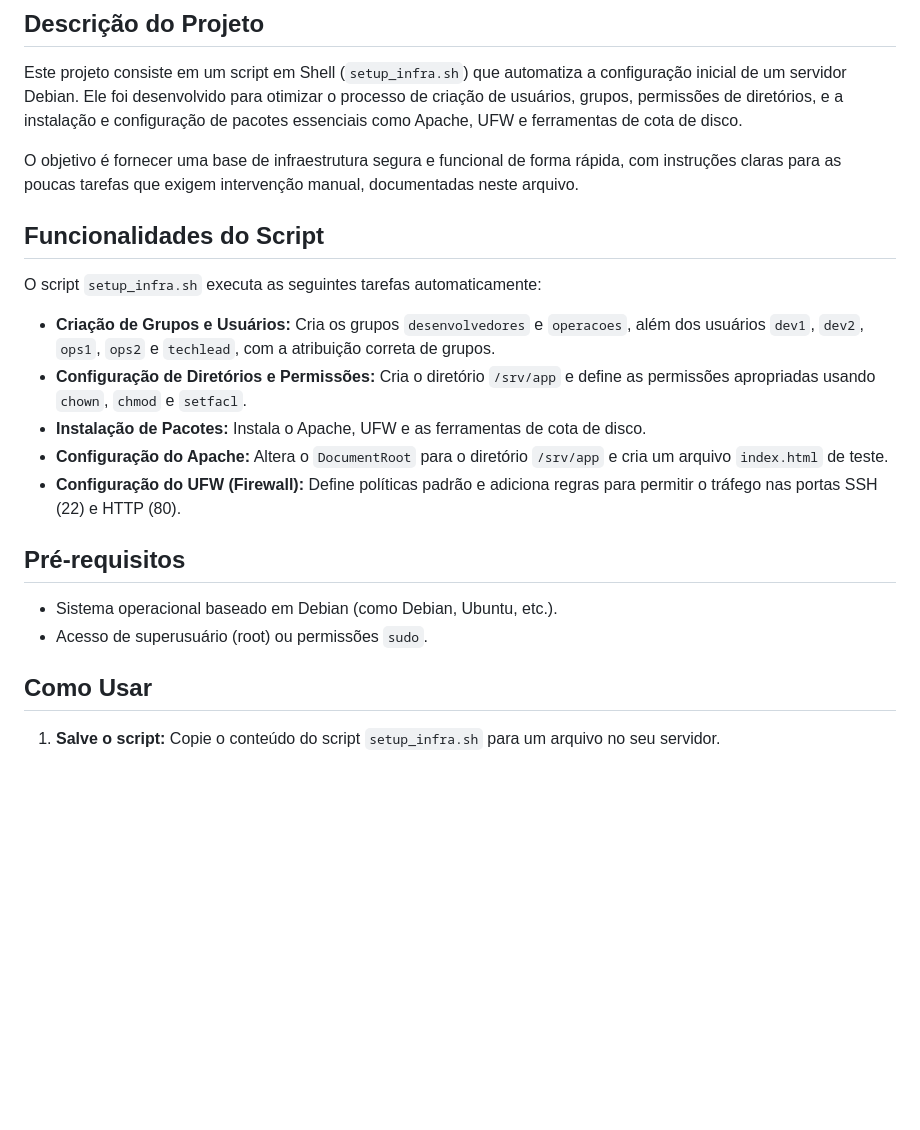
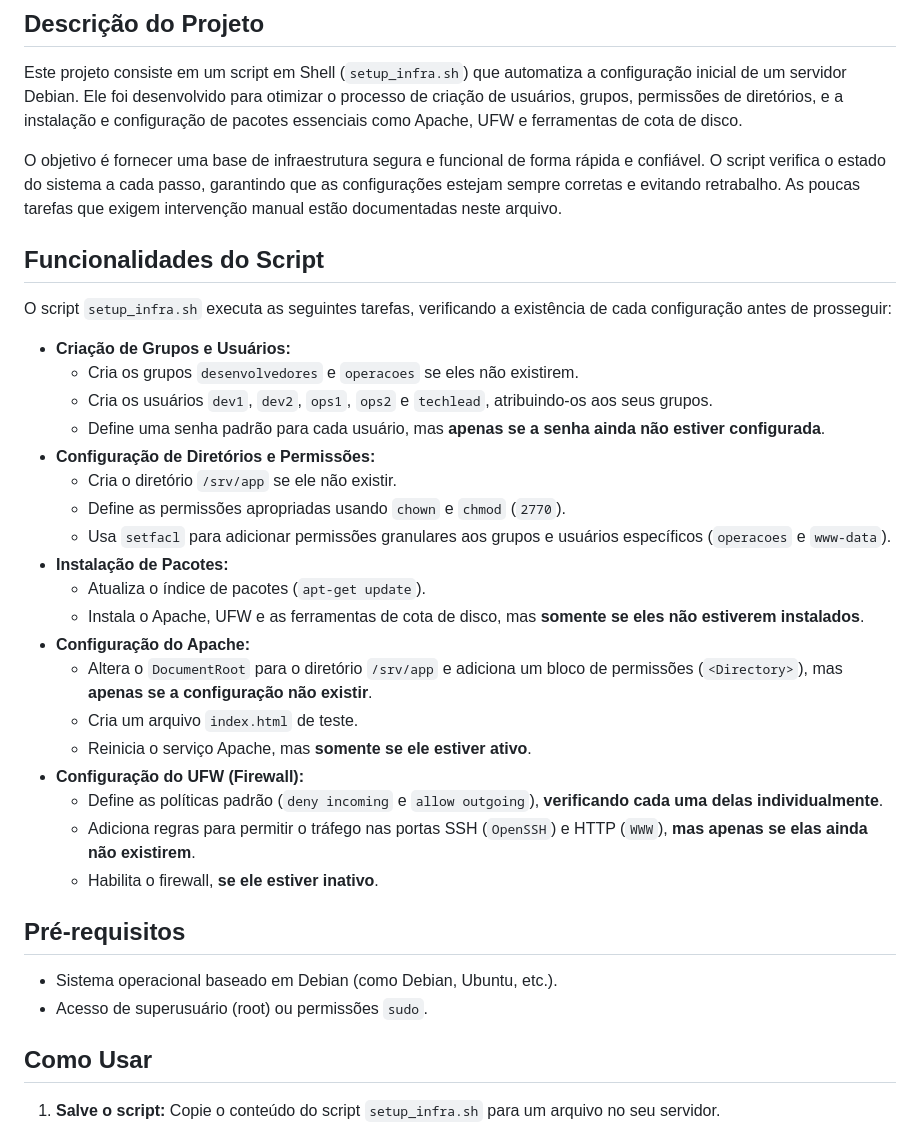
Before and after one commit to Samuel-ASMelo/automate-debian, a Markdown page: README.md, the part around the change printed below. Drawn GitHub-style; blank space fills up the shorter version.

```diff
--- a/README.md
+++ b/README.md
@@ -4,21 +4,36 @@
 
 Este projeto consiste em um script em Shell (`setup_infra.sh`) que automatiza a configuração inicial de um servidor Debian. Ele foi desenvolvido para otimizar o processo de criação de usuários, grupos, permissões de diretórios, e a instalação e configuração de pacotes essenciais como Apache, UFW e ferramentas de cota de disco.
 
-O objetivo é fornecer uma base de infraestrutura segura e funcional de forma rápida, com instruções claras para as poucas tarefas que exigem intervenção manual, documentadas neste arquivo.
+O objetivo é fornecer uma base de infraestrutura segura e funcional de forma rápida e confiável. O script verifica o estado do sistema a cada passo, garantindo que as configurações estejam sempre corretas e evitando retrabalho. As poucas tarefas que exigem intervenção manual estão documentadas neste arquivo.
 
 ## Funcionalidades do Script
 
-O script `setup_infra.sh` executa as seguintes tarefas automaticamente:
-- **Criação de Grupos e Usuários:** Cria os grupos `desenvolvedores` e `operacoes`, além dos usuários `dev1`, `dev2`, `ops1`, `ops2` e `techlead`, com a atribuição correta de grupos.
-- **Configuração de Diretórios e Permissões:** Cria o diretório `/srv/app` e define as permissões apropriadas usando `chown`, `chmod` e `setfacl`.
-- **Instalação de Pacotes:** Instala o Apache, UFW e as ferramentas de cota de disco.
-- **Configuração do Apache:** Altera o `DocumentRoot` para o diretório `/srv/app` e cria um arquivo `index.html` de teste.
-- **Configuração do UFW (Firewall):** Define políticas padrão e adiciona regras para permitir o tráfego nas portas SSH (22) e HTTP (80).
+O script `setup_infra.sh` executa as seguintes tarefas, verificando a existência de cada configuração antes de prosseguir:
+
+* **Criação de Grupos e Usuários:**
+    * Cria os grupos `desenvolvedores` e `operacoes` se eles não existirem.
+    * Cria os usuários `dev1`, `dev2`, `ops1`, `ops2` e `techlead`, atribuindo-os aos seus grupos.
+    * Define uma senha padrão para cada usuário, mas **apenas se a senha ainda não estiver configurada**.
+* **Configuração de Diretórios e Permissões:**
+    * Cria o diretório `/srv/app` se ele não existir.
+    * Define as permissões apropriadas usando `chown` e `chmod` (`2770`).
+    * Usa `setfacl` para adicionar permissões granulares aos grupos e usuários específicos (`operacoes` e `www-data`).
+* **Instalação de Pacotes:**
+    * Atualiza o índice de pacotes (`apt-get update`).
+    * Instala o Apache, UFW e as ferramentas de cota de disco, mas **somente se eles não estiverem instalados**.
+* **Configuração do Apache:**
+    * Altera o `DocumentRoot` para o diretório `/srv/app` e adiciona um bloco de permissões (`<Directory>`), mas **apenas se a configuração não existir**.
+    * Cria um arquivo `index.html` de teste.
+    * Reinicia o serviço Apache, mas **somente se ele estiver ativo**.
+* **Configuração do UFW (Firewall):**
+    * Define as políticas padrão (`deny incoming` e `allow outgoing`), **verificando cada uma delas individualmente**.
+    * Adiciona regras para permitir o tráfego nas portas SSH (`OpenSSH`) e HTTP (`WWW`), **mas apenas se elas ainda não existirem**.
+    * Habilita o firewall, **se ele estiver inativo**.
 
 ## Pré-requisitos
 
-- Sistema operacional baseado em Debian (como Debian, Ubuntu, etc.).
-- Acesso de superusuário (root) ou permissões `sudo`.
+* Sistema operacional baseado em Debian (como Debian, Ubuntu, etc.).
+* Acesso de superusuário (root) ou permissões `sudo`.
 
 ## Como Usar
 
```
Also changed, not shown: other parts of README.md (+5 -5 lines).
